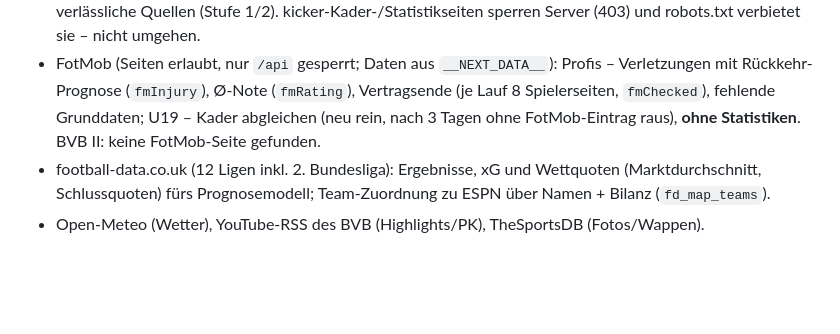
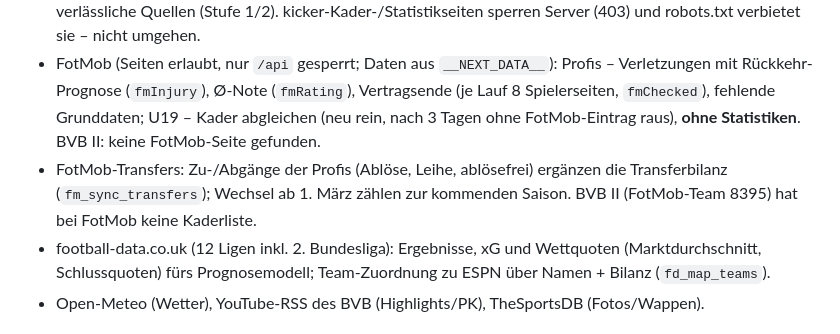
Before and after one commit to sneaxx141108-gif/bvb09, a Markdown page: CLAUDE.md, the part around the change. Drawn GitHub-style; blank space fills up the shorter version.

```diff
--- a/CLAUDE.md
+++ b/CLAUDE.md
@@ -55,6 +55,8 @@ Repository klonen, in Claude Code öffnen, loslegen – alles Wichtige steht unt
 - FotMob (Seiten erlaubt, nur `/api` gesperrt; Daten aus `__NEXT_DATA__`): Profis – Verletzungen mit Rückkehr-Prognose
   (`fmInjury`), Ø-Note (`fmRating`), Vertragsende (je Lauf 8 Spielerseiten, `fmChecked`), fehlende Grunddaten;
   U19 – Kader abgleichen (neu rein, nach 3 Tagen ohne FotMob-Eintrag raus), **ohne Statistiken**. BVB II: keine FotMob-Seite gefunden.
+- FotMob-Transfers: Zu-/Abgänge der Profis (Ablöse, Leihe, ablösefrei) ergänzen die Transferbilanz (`fm_sync_transfers`);
+  Wechsel ab 1. März zählen zur kommenden Saison. BVB II (FotMob-Team 8395) hat bei FotMob keine Kaderliste.
 - football-data.co.uk (12 Ligen inkl. 2. Bundesliga): Ergebnisse, xG und Wettquoten (Marktdurchschnitt, Schlussquoten)
   fürs Prognosemodell; Team-Zuordnung zu ESPN über Namen + Bilanz (`fd_map_teams`).
 - Open-Meteo (Wetter), YouTube-RSS des BVB (Highlights/PK), TheSportsDB (Fotos/Wappen).
```
Also changed, not shown: ENTWICKLUNG.md (+13 -0 lines).
